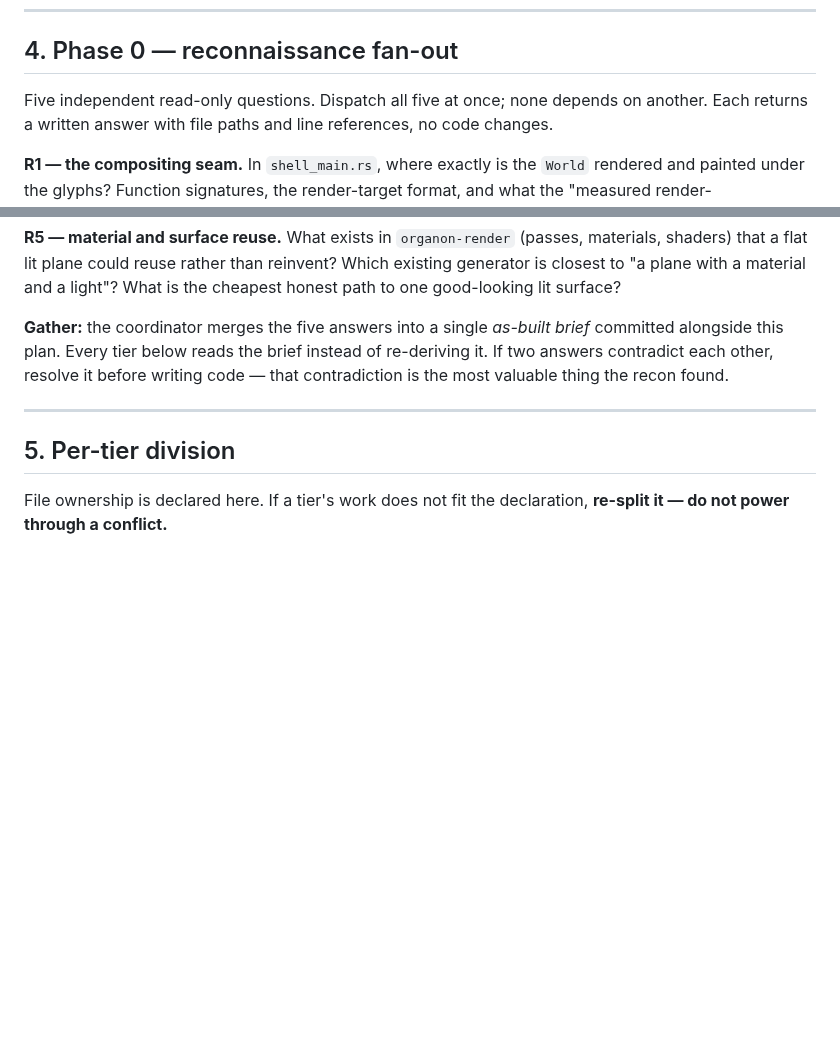
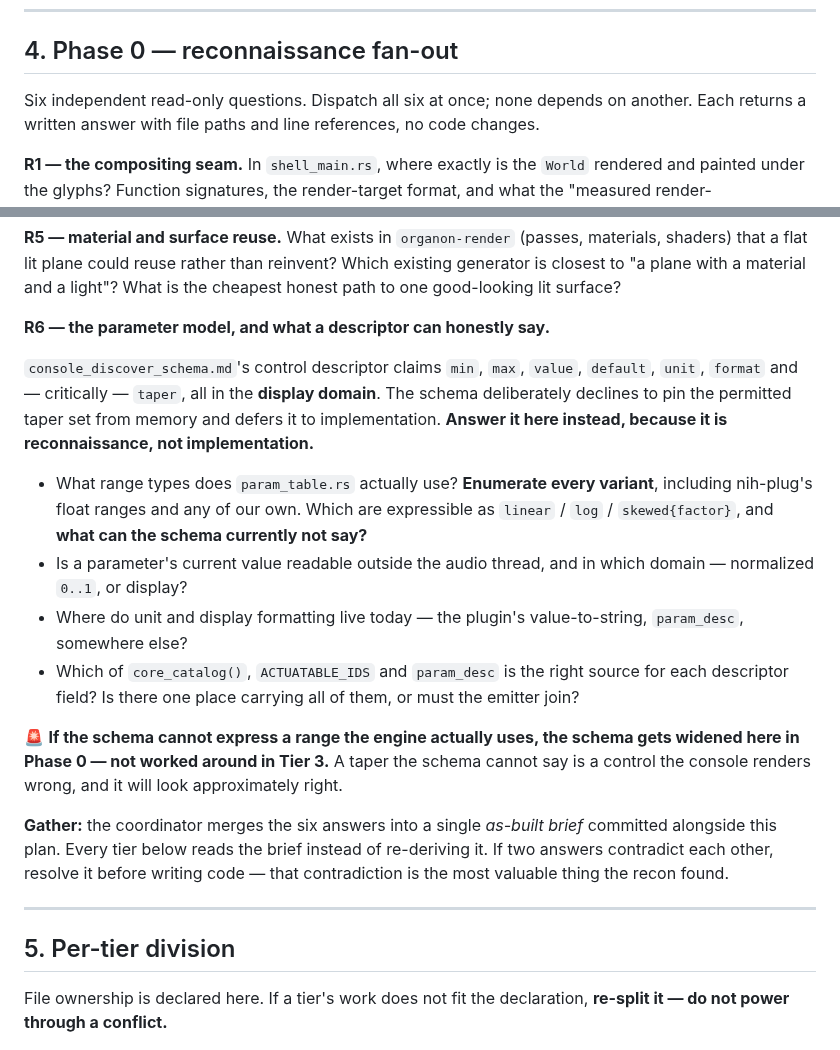
Before and after one commit to organonart/organon, a Markdown page: doc/console_spike_execution_plan.md, 2 parts joined by grey strips. GitHub-like rendering; blank space fills up the shorter version.

```diff
--- a/doc/console_spike_execution_plan.md
+++ b/doc/console_spike_execution_plan.md
@@ -143,7 +143,7 @@ point of settling it away from a demo deadline.
 
 ## 4. Phase 0 — reconnaissance fan-out
 
-Five independent read-only questions. Dispatch all five at once; none depends on another.
+Six independent read-only questions. Dispatch all six at once; none depends on another.
 Each returns a written answer with file paths and line references, no code changes.
 
 **R1 — the compositing seam.** In `shell_main.rs`, where exactly is the `World` rendered and
@@ -171,7 +171,28 @@ shaders) that a flat lit plane could reuse rather than reinvent? Which existing
 closest to "a plane with a material and a light"? What is the cheapest honest path to one
 good-looking lit surface?
 
-**Gather:** the coordinator merges the five answers into a single *as-built brief* committed
+**R6 — the parameter model, and what a descriptor can honestly say.**
+
+`console_discover_schema.md`'s control descriptor claims `min`, `max`, `value`, `default`,
+`unit`, `format` and — critically — `taper`, all in the **display domain**. The schema
+deliberately declines to pin the permitted taper set from memory and defers it to
+implementation. **Answer it here instead, because it is reconnaissance, not implementation.**
+
+- What range types does `param_table.rs` actually use? **Enumerate every variant**, including
+  nih-plug's float ranges and any of our own. Which are expressible as `linear` / `log` /
+  `skewed{factor}`, and **what can the schema currently not say?**
+- Is a parameter's current value readable outside the audio thread, and in which domain —
+  normalized `0..1`, or display?
+- Where do unit and display formatting live today — the plugin's value-to-string, `param_desc`,
+  somewhere else?
+- Which of `core_catalog()`, `ACTUATABLE_IDS` and `param_desc` is the right source for each
+  descriptor field? Is there one place carrying all of them, or must the emitter join?
+
+🚨 **If the schema cannot express a range the engine actually uses, the schema gets widened
+here in Phase 0 — not worked around in Tier 3.** A taper the schema cannot say is a control the
+console renders wrong, and it will look approximately right.
+
+**Gather:** the coordinator merges the six answers into a single *as-built brief* committed
 alongside this plan. Every tier below reads the brief instead of re-deriving it. If two
 answers contradict each other, resolve it before writing code — that contradiction is the
 most valuable thing the recon found.
```
Also changed, not shown: doc/console_spike_as_built_brief.md (+24 -1 lines).
